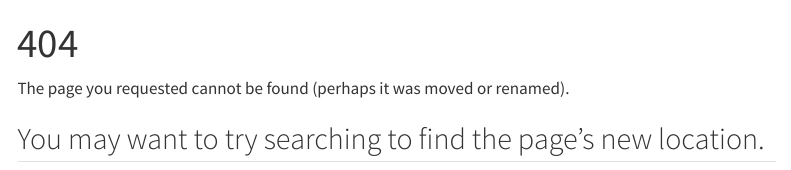
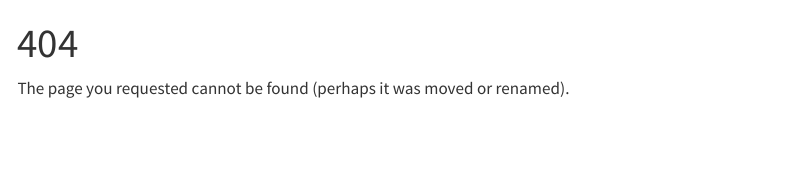
Before and after one commit to fricour/fricour.github.io, a Quarto document (404.qmd): the page in a window 1100 px wide, from its top. Rendered offline with R 4.5, knitr and Pandoc in place of Quarto, with nearby package versions; menus at the side of the page are left out.

Commit message:
slight modification of warning message

```diff
--- a/404.qmd
+++ b/404.qmd
@@ -3,6 +3,3 @@ title: "404"
 ---
 
 The page you requested cannot be found (perhaps it was moved or renamed).
-
-You may want to try searching to find the page's new location.
----
```
